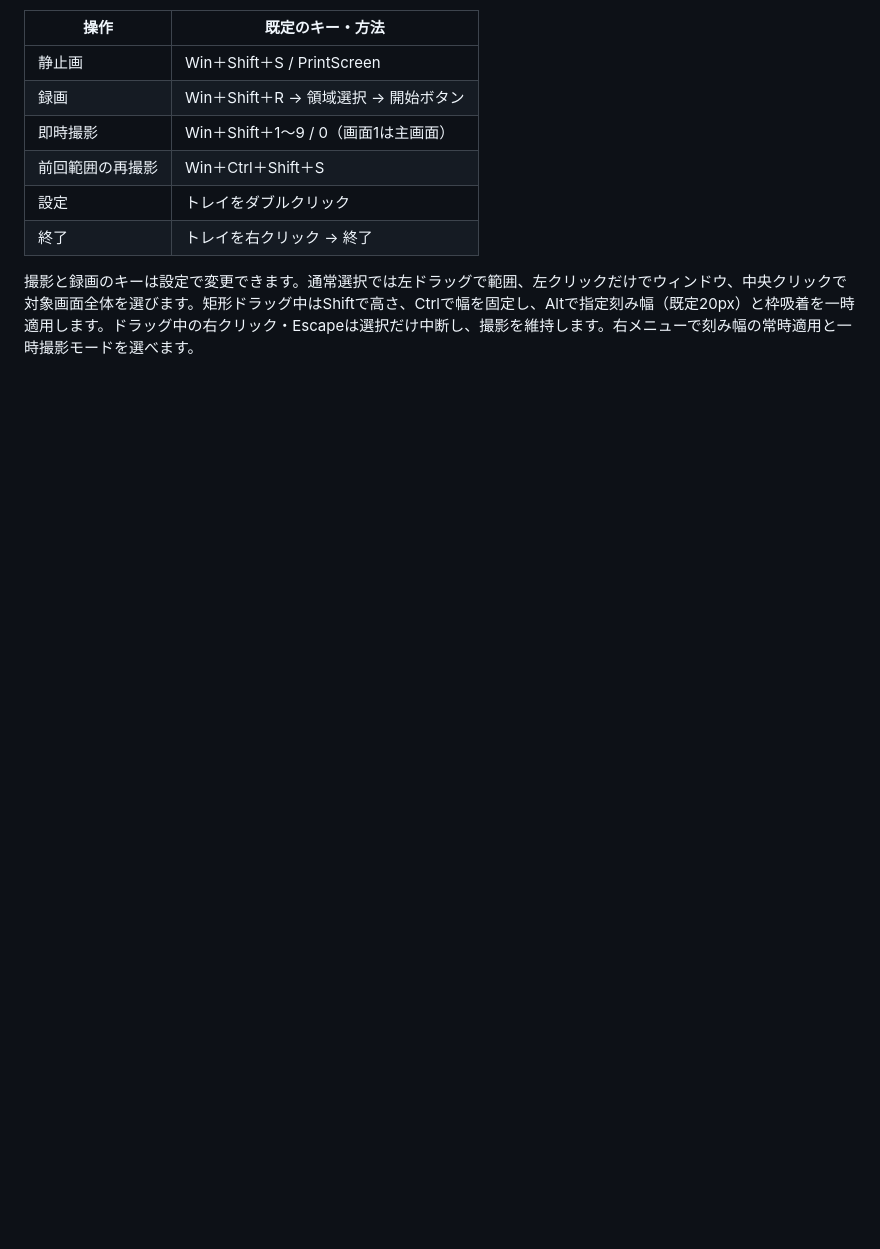
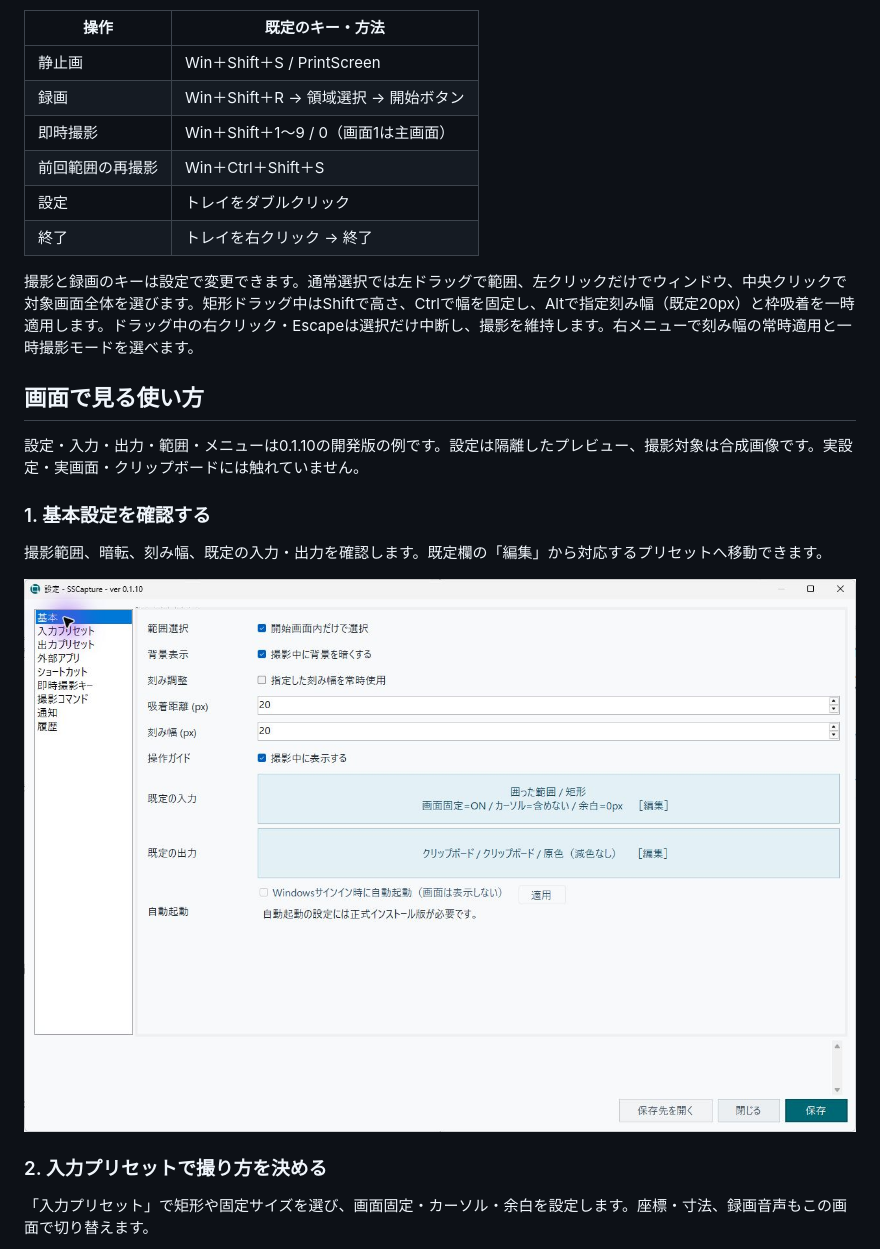
Before and after one commit to KotorinChunChun/SSCapture, a Markdown page: README.md, the part around one of its changes. Drawn GitHub-style; pictures changed too: docs/images/readme/01-settings-0110.png (added); blank space fills up the shorter version.

```diff
--- a/README.md
+++ b/README.md
@@ -78,3 +74,17 @@ pwsh -File scripts/start.ps1 -Settings
 
 撮影と録画のキーは設定で変更できます。通常選択では左ドラッグで範囲、左クリックだけでウィンドウ、中央クリックで対象画面全体を選びます。矩形ドラッグ中はShiftで高さ、Ctrlで幅を固定し、Altで指定刻み幅（既定20px）と枠吸着を一時適用します。ドラッグ中の右クリック・Escapeは選択だけ中断し、撮影を維持します。右メニューで刻み幅の常時適用と一時撮影モードを選べます。
 
+## 画面で見る使い方
+
+設定・入力・出力・範囲・メニューは0.1.10の開発版の例です。設定は隔離したプレビュー、撮影対象は合成画像です。実設定・実画面・クリップボードには触れていません。
+
+### 1. 基本設定を確認する
+
+撮影範囲、暗転、刻み幅、既定の入力・出力を確認します。既定欄の「編集」から対応するプリセットへ移動できます。
+
+![基本設定と既定の入出力](docs/images/readme/01-settings-0110.png)
+
+### 2. 入力プリセットで撮り方を決める
+
+「入力プリセット」で矩形や固定サイズを選び、画面固定・カーソル・余白を設定します。座標・寸法、録画音声もこの画面で切り替えます。
+
```
Also changed, not shown: other parts of README.md (+26 -15 lines), docs/DEVELOPERS_GUIDE.md (+7 -0 lines), docs/images/readme/02-input-0110.png (added), docs/images/readme/03-output-0110.png (added), docs/images/readme/04-selection-0110.png (added), docs/images/readme/05-menu-0110.png (added), 1 other file.
